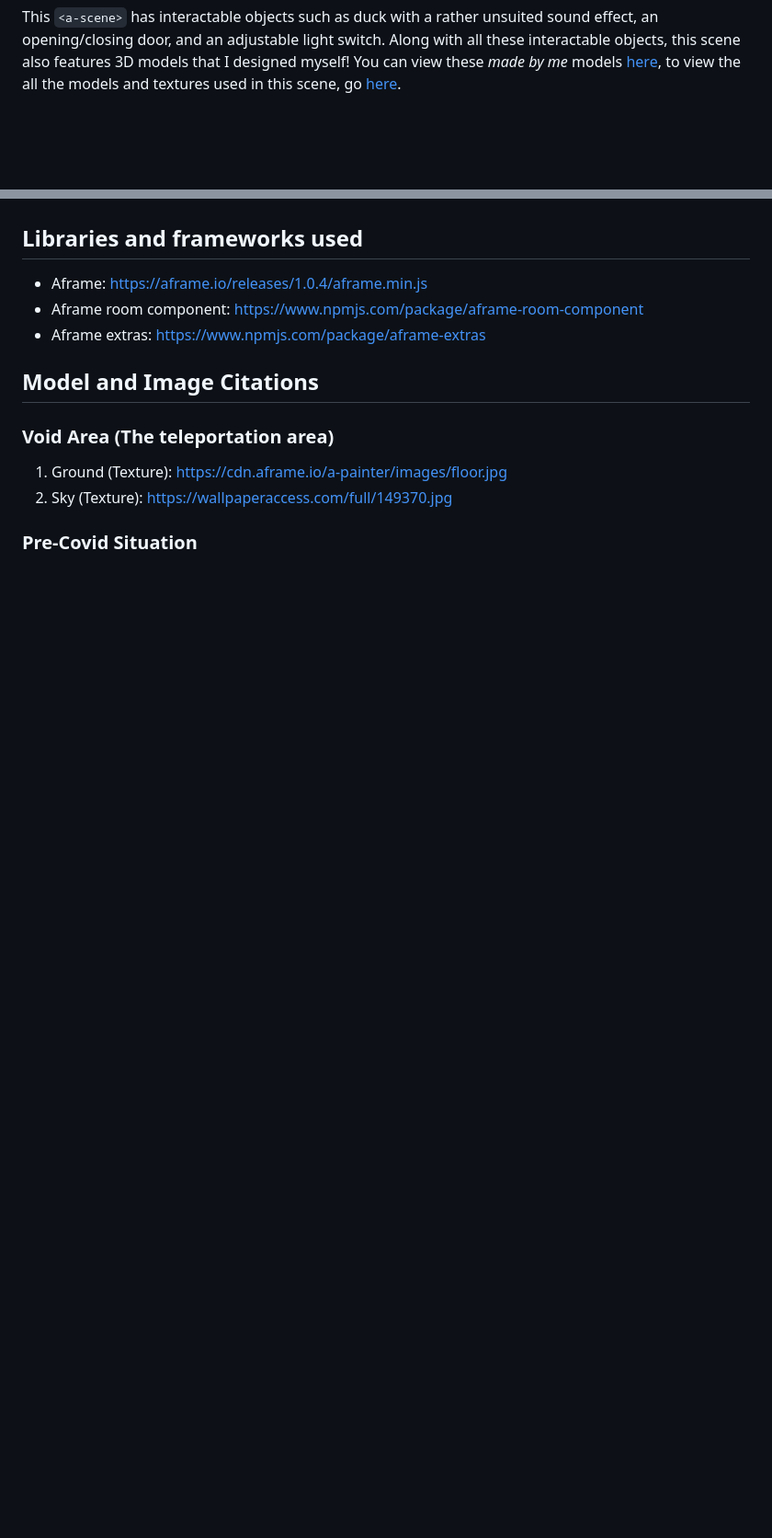
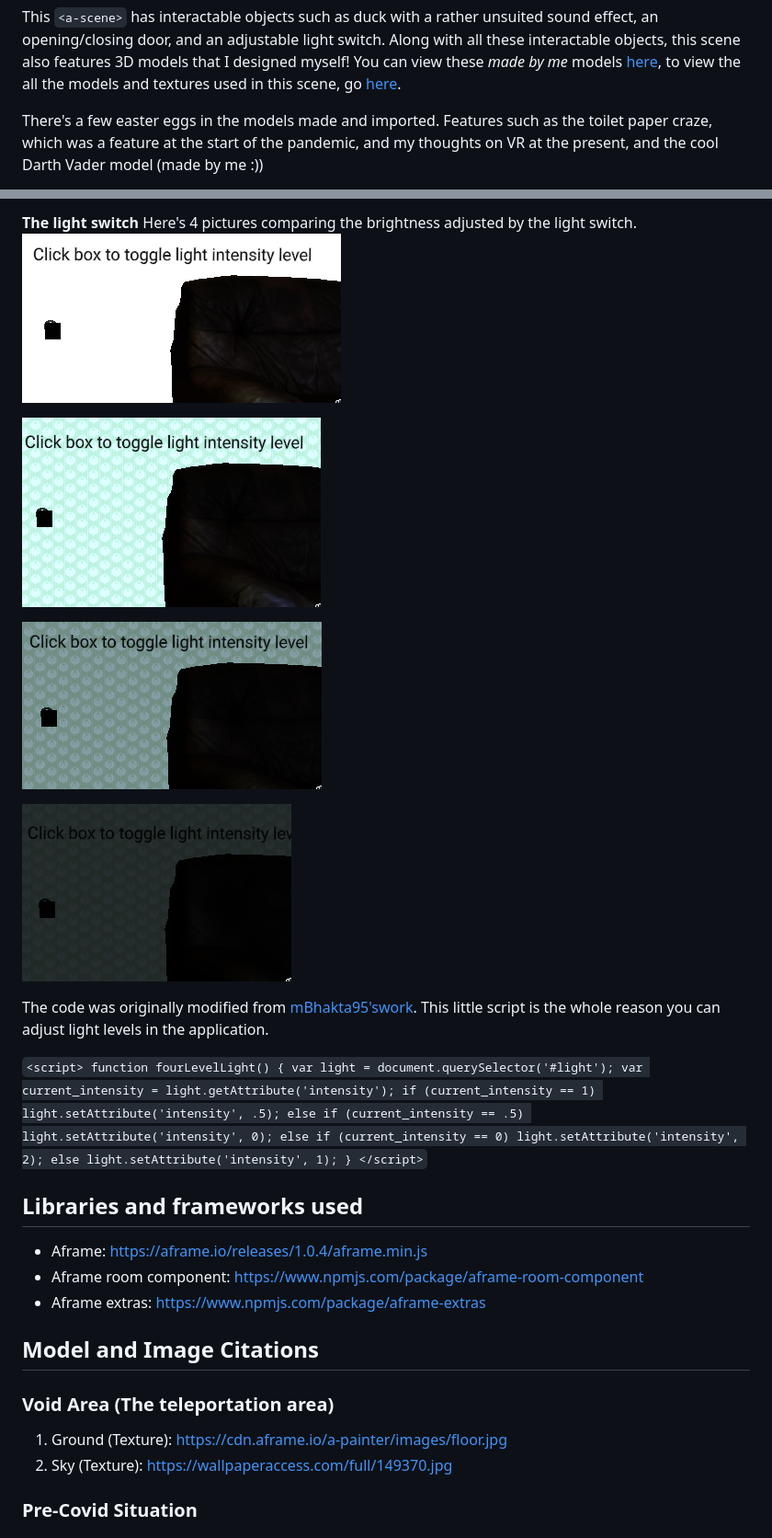
Before and after one commit to FReeshabh/virtual-reality-project-1, a Markdown page: README.md, 2 parts joined by grey strips. Shown: that part at 92% size. Rendered like a GitHub page; pictures changed too: assets/img/pic-11-light4.png (added), assets/img/pic10-light3.png (added), assets/img/pic8-light1.png (added); blank space fills up the shorter version.

```diff
--- a/README.md
+++ b/README.md
@@ -38,4 +78,5 @@ We move the camera a bit to see what else is in the room
 
 This `<a-scene>` has interactable objects such as duck with a rather unsuited sound effect, an opening/closing door, and an adjustable light switch. Along with all these interactable objects, this scene also features 3D models that I designed myself! You can view these *made by me* models [here](#self-made-models-1), to view the all the models and textures used in this scene, go [here](#post-covid-present-situation).
 
+There's a few easter eggs in the models made and imported. Features such as the toilet paper craze, which was a feature at the start of the pandemic, and my thoughts on VR at the present, and the cool Darth Vader model (made by me :))
 
@@ -42,3 +138,31 @@ This `<a-scene>` has interactable objects such as duck with a rather unsuited so
+**The light switch**
+Here's 4 pictures comparing the brightness adjusted by the light switch.
+![Different light levels](assets/img/pic-11-light4.png)
+
+![Different light levels](assets/img/pic8-light1.png)
+
+![Different light levels](assets/img/pic9-light2.png)
+
+![Different light levels](assets/img/pic10-light3.png)
+
+The code was originally modified from [mBhakta95'swork](https://github.com/mBhakta95/Virtual-Reality). This little script is the whole reason you can adjust light levels in the application.
+
+`
+    <script>
+        function fourLevelLight() {
+            var light = document.querySelector('#light');
+            var current_intensity = light.getAttribute('intensity');
+            if (current_intensity == 1)
+                light.setAttribute('intensity', .5);
+            else if (current_intensity == .5)
+                light.setAttribute('intensity', 0);
+            else if (current_intensity == 0)
+                light.setAttribute('intensity', 2);
+            else
+                light.setAttribute('intensity', 1);
+        }
+    </script>
+`
 
 
 ## Libraries and frameworks used
```
Also changed, not shown: other parts of README.md (+95 -0 lines), assets/img/pic6-closeddoor.png (added), assets/img/pic7opendoor.png (added), 2 other files.
